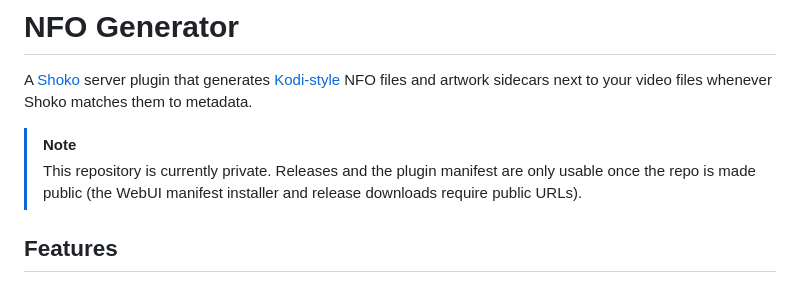
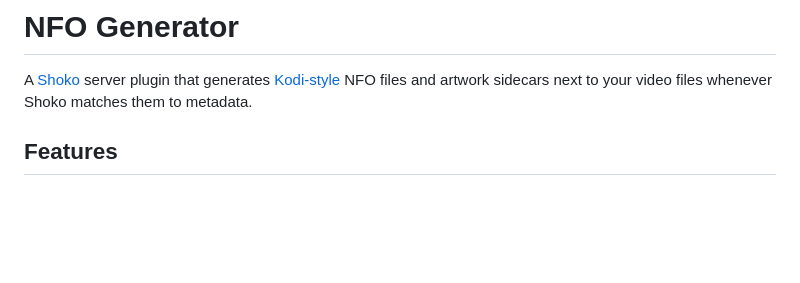
Before and after one commit to Baine/Shoko.Plugins, a Markdown page: README.md, the part around the change. Drawn GitHub-style; blank space fills up the shorter version.

Commit message:
Remove private-repo note from README

```diff
--- a/README.md
+++ b/README.md
@@ -1,9 +1,6 @@
 # NFO Generator
 
 A [Shoko](https://shokoanime.com/) server plugin that generates [Kodi-style](https://kodi.wiki/view/NFO_files) NFO files and artwork sidecars next to your video files whenever Shoko matches them to metadata.
-
-> [!NOTE]
-> This repository is currently private. Releases and the plugin manifest are only usable once the repo is made public (the WebUI manifest installer and release downloads require public URLs).
 
 ## Features
 
```
